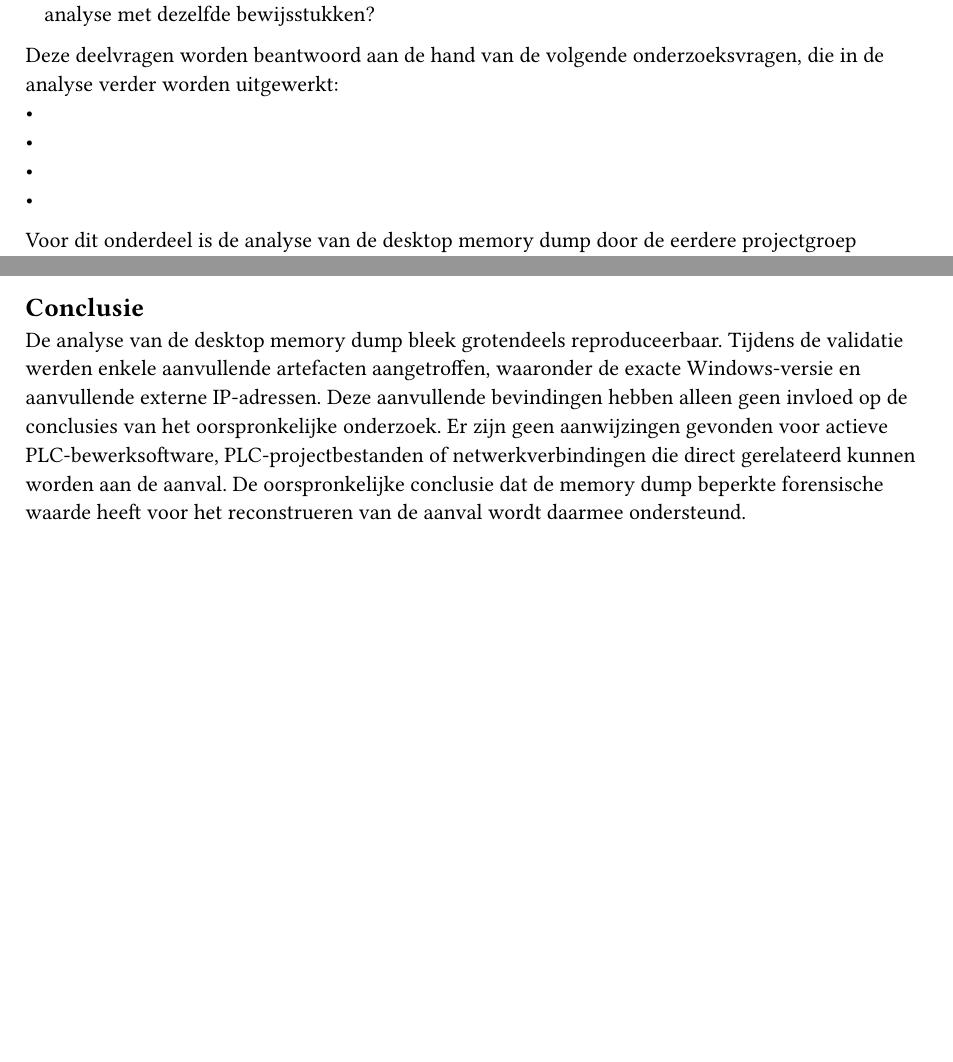
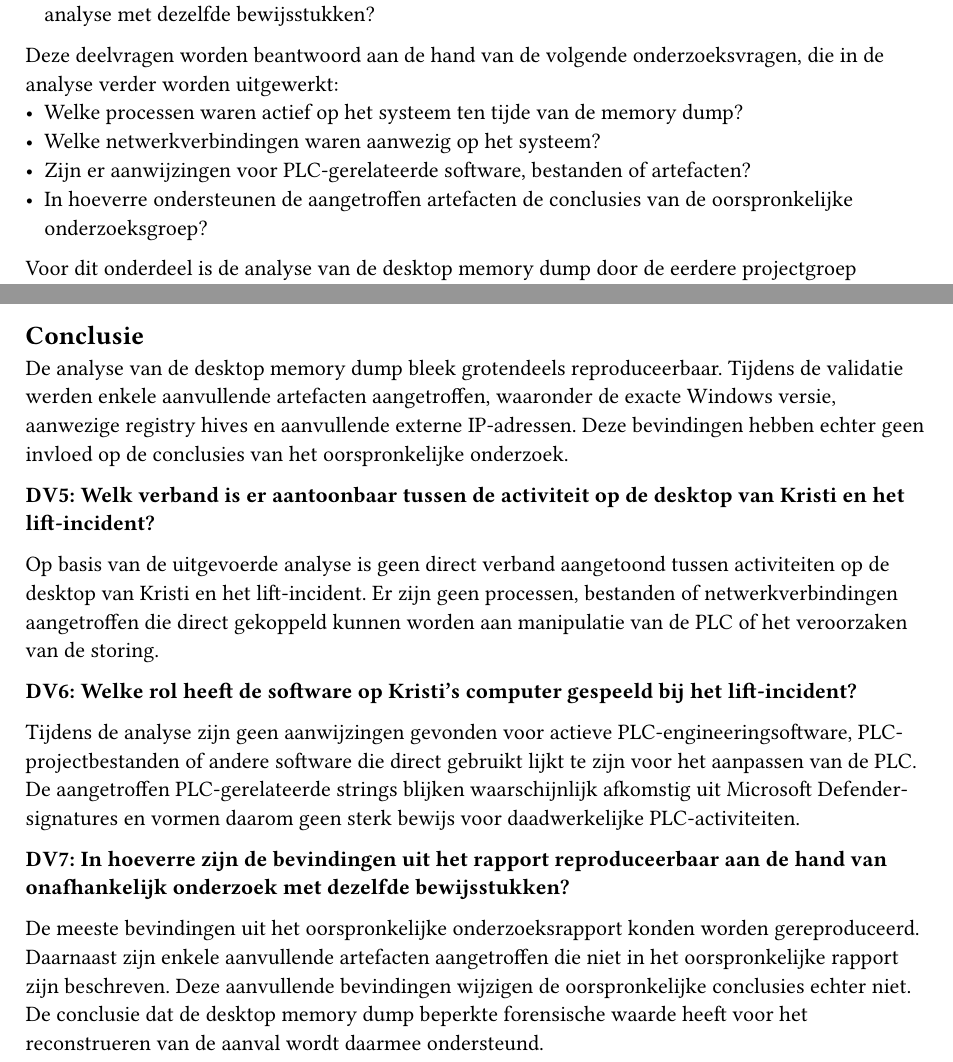
Before and after one commit to LvndnB/LiftyThijsJimLiam, a Typst document (eindrapportage/desktopdump.typ): two parts of pages 1 and 5 of 5, joined at a grey line, cut so that both start at the same text, the shorter picture padded with empty space. Compiled offline with Typst 0.15.

Commit message:
desktopdump & cctv

```diff
--- a/eindrapportage/desktopdump.typ
+++ b/eindrapportage/desktopdump.typ
@@ -6,10 +6,10 @@ De volgende deelvragen uit het Plan van Aanpak zijn leidend voor dit hoofdstuk:
 - *DV7* In hoeverre zijn de bevindingen uit het rapport reproduceerbaar a.d.h.v. onafhankelijk analyse met dezelfde bewijsstukken?
 
 Deze deelvragen worden beantwoord aan de hand van de volgende onderzoeksvragen, die in de analyse verder worden uitgewerkt:
--
--
--
--
+- Welke processen waren actief op het systeem ten tijde van de memory dump?
+- Welke netwerkverbindingen waren aanwezig op het systeem?
+- Zijn er aanwijzingen voor PLC-gerelateerde software, bestanden of artefacten?
+- In hoeverre ondersteunen de aangetroffen artefacten de conclusies van de oorspronkelijke onderzoeksgroep?
 
 Voor dit onderdeel is de analyse van de desktop memory dump door de eerdere projectgroep opnieuw uitgevoerd. Het doel is om vast te stellen of de gebruikte methode reproduceerbaar is en of de getrokken conclusies worden ondersteund door de beschikbare artefacten.
 
@@ -103,4 +103,16 @@
 
 Na verder onderzoek van de context waarin deze strings voorkwamen wijst erop dat deze waarschijnlijk afkomstig zijn uit Microsoft Defender-signatures en niet uit daadwerkelijk uitgevoerde PLC-software. De aangetroffen strings vormen daarom geen sterk bewijs voor PLC-manipulatie.
 == Conclusie
-De analyse van de desktop memory dump bleek grotendeels reproduceerbaar. Tijdens de validatie werden enkele aanvullende artefacten aangetroffen, waaronder de exacte Windows-versie en aanvullende externe IP-adressen. Deze aanvullende bevindingen hebben alleen geen invloed op de conclusies van het oorspronkelijke onderzoek. Er zijn geen aanwijzingen gevonden voor actieve PLC-bewerksoftware, PLC-projectbestanden of netwerkverbindingen die direct gerelateerd kunnen worden aan de aanval. De oorspronkelijke conclusie dat de memory dump beperkte forensische waarde heeft voor het reconstrueren van de aanval wordt daarmee ondersteund.
+De analyse van de desktop memory dump bleek grotendeels reproduceerbaar. Tijdens de validatie werden enkele aanvullende artefacten aangetroffen, waaronder de exacte Windows versie, aanwezige registry hives en aanvullende externe IP-adressen. Deze bevindingen hebben echter geen invloed op de conclusies van het oorspronkelijke onderzoek.
+
+*DV5: Welk verband is er aantoonbaar tussen de activiteit op de desktop van Kristi en het lift-incident?*
+
+Op basis van de uitgevoerde analyse is geen direct verband aangetoond tussen activiteiten op de desktop van Kristi en het lift-incident. Er zijn geen processen, bestanden of netwerkverbindingen aangetroffen die direct gekoppeld kunnen worden aan manipulatie van de PLC of het veroorzaken van de storing.
+
+*DV6: Welke rol heeft de software op Kristi's computer gespeeld bij het lift-incident?*
+
+Tijdens de analyse zijn geen aanwijzingen gevonden voor actieve PLC-engineeringsoftware, PLC-projectbestanden of andere software die direct gebruikt lijkt te zijn voor het aanpassen van de PLC. De aangetroffen PLC-gerelateerde strings blijken waarschijnlijk afkomstig uit Microsoft Defender-signatures en vormen daarom geen sterk bewijs voor daadwerkelijke PLC-activiteiten.
+
+*DV7: In hoeverre zijn de bevindingen uit het rapport reproduceerbaar aan de hand van onafhankelijk onderzoek met dezelfde bewijsstukken?*
+
+De meeste bevindingen uit het oorspronkelijke onderzoeksrapport konden worden gereproduceerd. Daarnaast zijn enkele aanvullende artefacten aangetroffen die niet in het oorspronkelijke rapport zijn beschreven. Deze aanvullende bevindingen wijzigen de oorspronkelijke conclusies echter niet. De conclusie dat de desktop memory dump beperkte forensische waarde heeft voor het reconstrueren van de aanval wordt daarmee ondersteund.
```
Also changed, not shown: eindrapportage/cctv.typ (+10 -1 lines).
